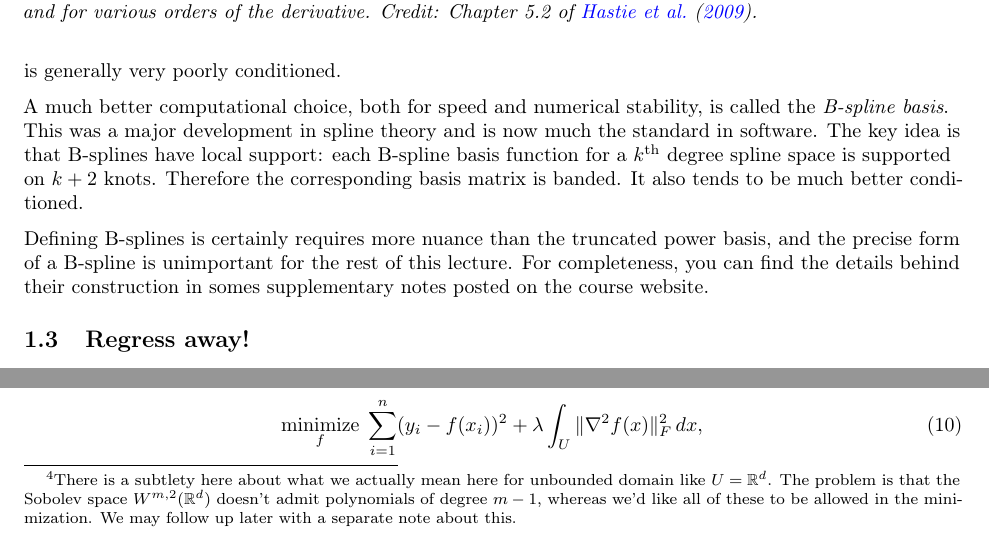
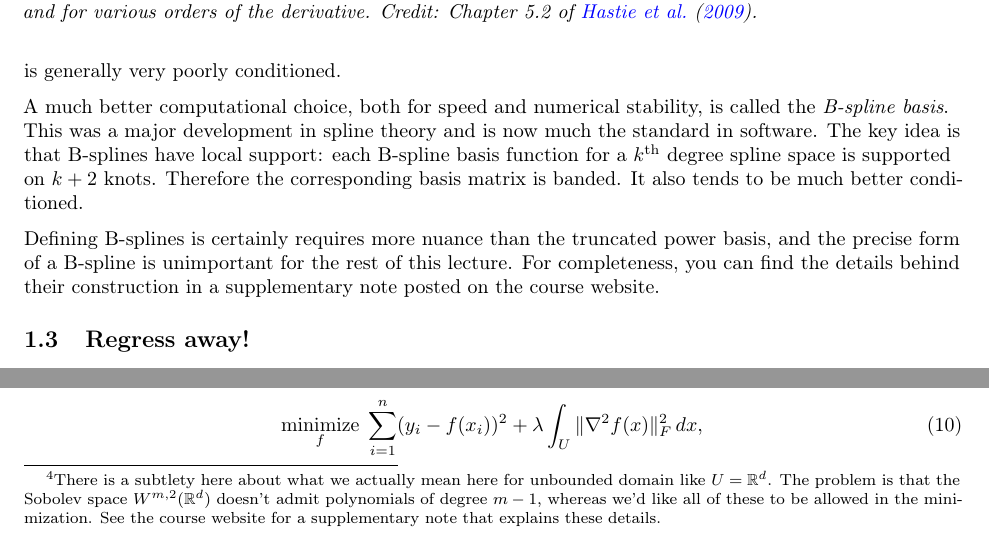
Before and after one commit to ryantibs/statlearn-s23, a LaTeX document (lectures/splines_rkhs/splines_rkhs.tex): two parts of pages 2 and 16 of 21, joined at a grey line, cut so that both start at the same text. Compiled offline with pdfLaTeX.

Commit message:
Ref supp notes

```diff
--- a/lectures/splines_rkhs/splines_rkhs.tex
+++ b/lectures/splines_rkhs/splines_rkhs.tex
@@ -98,7 +98,7 @@ also tends to be much better conditioned.
 Defining B-splines is certainly requires more nuance than the truncated power
 basis, and the precise form of a B-spline is unimportant for the rest of this
 lecture. For completeness, you can find the details behind their construction in
-somes supplementary notes posted on the course website.
+a supplementary note posted on the course website.
 
 \subsection{Regress away!}
 
@@ -975,8 +975,8 @@ example, we can consider the minimization to be over the Sobolev space
 $W^{m,2}(U)$,\footnote{There is a subtlety here about what we actually mean here
   for unbounded domain like $U = \R^d$. The problem is that the Sobolev space
   $W^{m,2}(\R^d)$ doesn't admit polynomials of degree $m-1$, whereas we'd like
-  all of these to be allowed in the minimization. We may follow up later with a
-  separate note about this.}
+  all of these to be allowed in the minimization. See the course website for a
+  supplementary note that explains these details.}
 which recall contains $m$ times weakly differentiable functions with $\alpha\th$
 derivative in $L^2(U)$, for $|\alpha| \leq m$.
 
```
